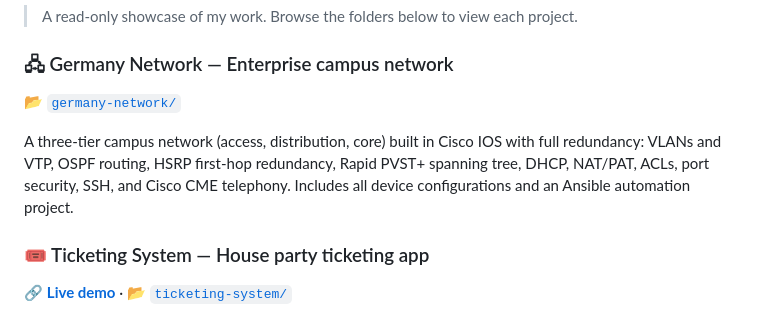
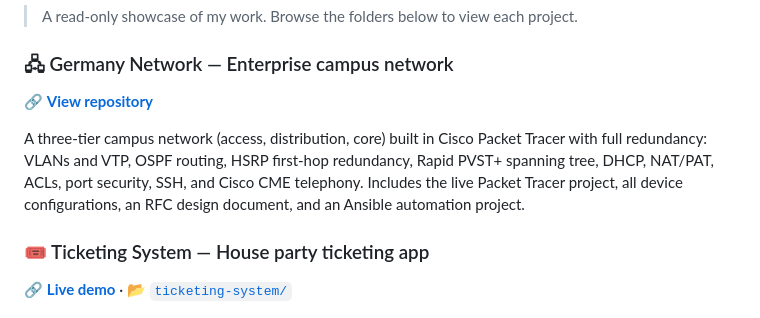
Before and after one commit to s224201565/s224201565, a Markdown page: README.md, the part around the change. Drawn GitHub-style.

Commit message:
Point Germany project link to dedicated repo with live Packet Tracer project

```diff
--- a/README.md
+++ b/README.md
@@ -51,12 +51,12 @@ English · isiXhosa · isiZulu
 > A read-only showcase of my work. Browse the folders below to view each project.
 
 ### 🖧 Germany Network — Enterprise campus network
-📂 [`germany-network/`](germany-network/)
+🔗 **[View repository](https://github.com/s224201565/Germany-Network)**
 
-A three-tier campus network (access, distribution, core) built in Cisco IOS with full redundancy:
-VLANs and VTP, OSPF routing, HSRP first-hop redundancy, Rapid PVST+ spanning tree, DHCP,
-NAT/PAT, ACLs, port security, SSH, and Cisco CME telephony. Includes all device configurations
-and an Ansible automation project.
+A three-tier campus network (access, distribution, core) built in Cisco Packet Tracer with full
+redundancy: VLANs and VTP, OSPF routing, HSRP first-hop redundancy, Rapid PVST+ spanning tree,
+DHCP, NAT/PAT, ACLs, port security, SSH, and Cisco CME telephony. Includes the live Packet Tracer
+project, all device configurations, an RFC design document, and an Ansible automation project.
 
 ### 🎟️ Ticketing System — House party ticketing app
 🔗 **[Live demo](https://s224201565.github.io/s224201565/ticketing-system/)** · 📂 [`ticketing-system/`](ticketing-system/)
```
